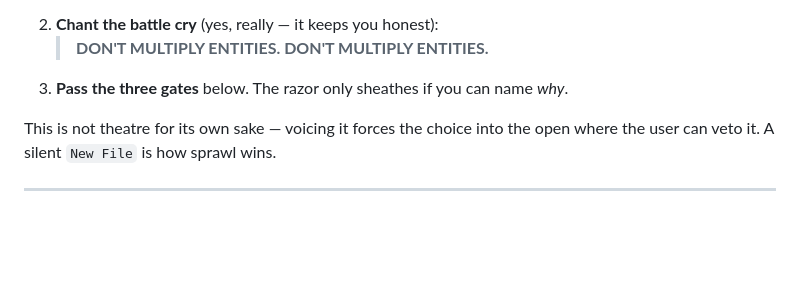
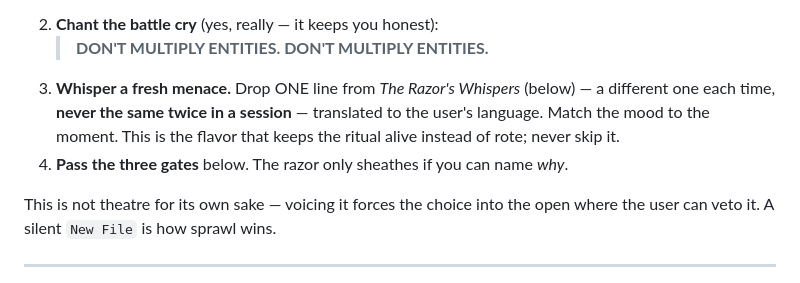
Before and after one commit to Xaaalera/claude-skills, a Markdown page: meta_ockham/SKILL.md, the part around the change. Drawn GitHub-style; blank space fills up the shorter version.

Commit message:
Update skills + regenerate marketplace

```diff
--- a/meta_ockham/SKILL.md
+++ b/meta_ockham/SKILL.md
@@ -79,7 +79,11 @@ When OCKHAM activates you **must**:
    > ⚔️ **OCKHAM:** about to create `<thing>` — do we actually need a new entity, or can something existing hold this?
 2. **Chant the battle cry** (yes, really — it keeps you honest):
    > **DON'T MULTIPLY ENTITIES. DON'T MULTIPLY ENTITIES.**
-3. **Pass the three gates** below. The razor only sheathes if you can name *why*.
+3. **Whisper a fresh menace.** Drop ONE line from *The Razor's Whispers* (below) —
+   a different one each time, **never the same twice in a session** — translated to
+   the user's language. Match the mood to the moment. This is the flavor that keeps
+   the ritual alive instead of rote; never skip it.
+4. **Pass the three gates** below. The razor only sheathes if you can name *why*.
 
 This is not theatre for its own sake — voicing it forces the choice into the
 open where the user can veto it. A silent `New File` is how sprawl wins.
```
Also changed, not shown: 1 other file.
